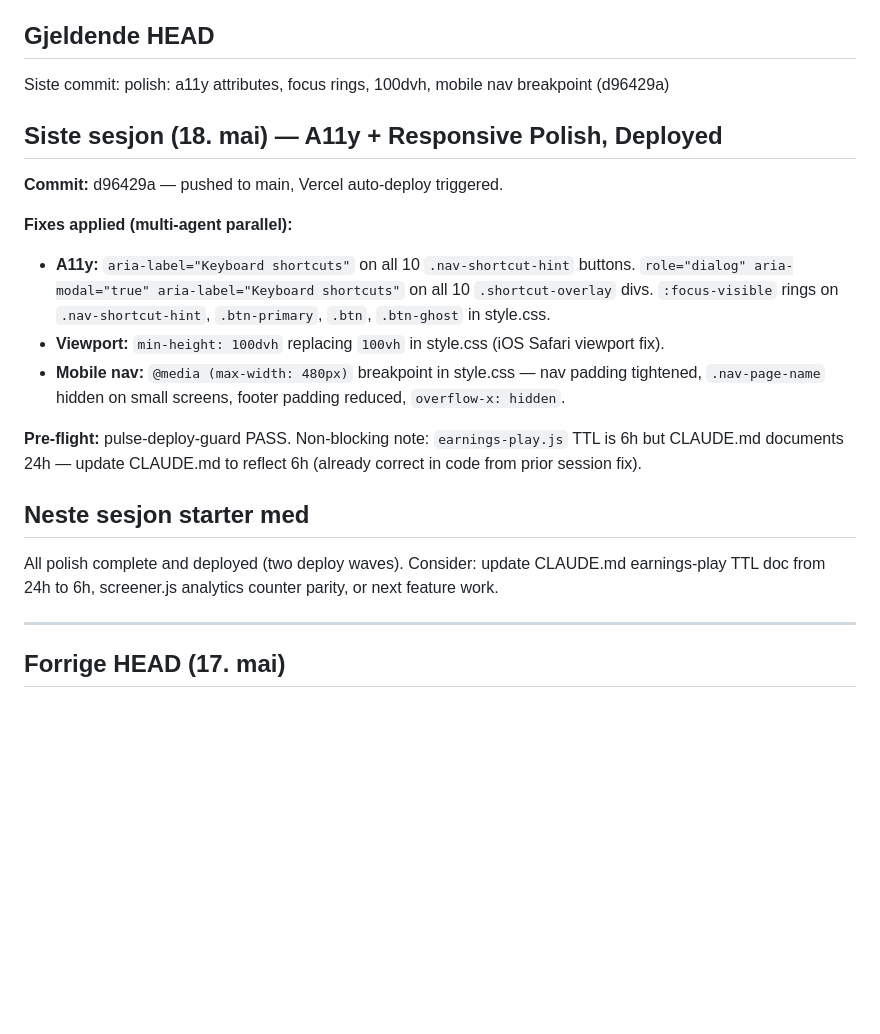
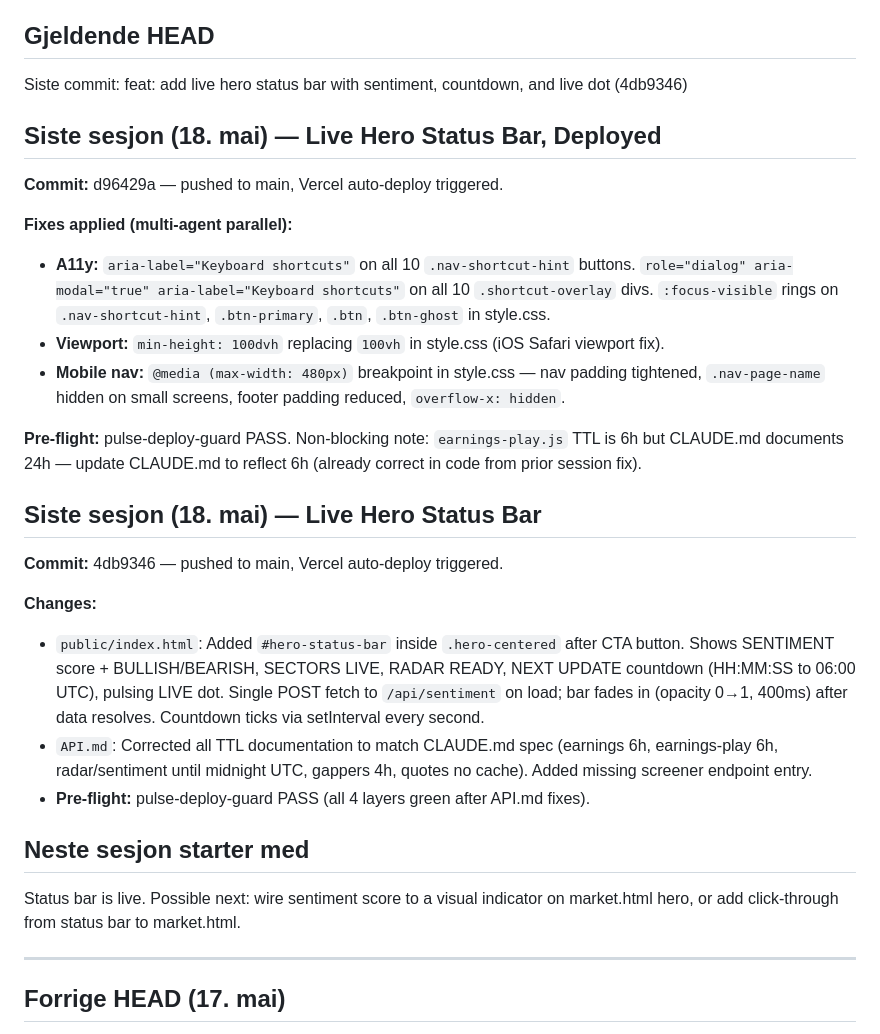
Before and after one commit to hanneslund2006/pulse, a Markdown page: HANDOFF.md, the part around the change. GitHub-like rendering; blank space fills up the shorter version.

Commit message:
docs: update HANDOFF.md for status bar deploy session
Co-Authored-By: Claude Sonnet 4.6 <noreply@anthropic.com>

```diff
--- a/HANDOFF.md
+++ b/HANDOFF.md
@@ -4,9 +4,9 @@
 18. mai 2026
 
 ## Gjeldende HEAD
-Siste commit: polish: a11y attributes, focus rings, 100dvh, mobile nav breakpoint (d96429a)
+Siste commit: feat: add live hero status bar with sentiment, countdown, and live dot (4db9346)
 
-## Siste sesjon (18. mai) — A11y + Responsive Polish, Deployed
+## Siste sesjon (18. mai) — Live Hero Status Bar, Deployed
 
 **Commit:** d96429a — pushed to main, Vercel auto-deploy triggered.
 
@@ -17,8 +17,17 @@ Siste commit: polish: a11y attributes, focus rings, 100dvh, mobile nav breakpoin
 
 **Pre-flight:** pulse-deploy-guard PASS. Non-blocking note: `earnings-play.js` TTL is 6h but CLAUDE.md documents 24h — update CLAUDE.md to reflect 6h (already correct in code from prior session fix).
 
+## Siste sesjon (18. mai) — Live Hero Status Bar
+
+**Commit:** 4db9346 — pushed to main, Vercel auto-deploy triggered.
+
+**Changes:**
+- `public/index.html`: Added `#hero-status-bar` inside `.hero-centered` after CTA button. Shows SENTIMENT score + BULLISH/BEARISH, SECTORS LIVE, RADAR READY, NEXT UPDATE countdown (HH:MM:SS to 06:00 UTC), pulsing LIVE dot. Single POST fetch to `/api/sentiment` on load; bar fades in (opacity 0→1, 400ms) after data resolves. Countdown ticks via setInterval every second.
+- `API.md`: Corrected all TTL documentation to match CLAUDE.md spec (earnings 6h, earnings-play 6h, radar/sentiment until midnight UTC, gappers 4h, quotes no cache). Added missing screener endpoint entry.
+- **Pre-flight:** pulse-deploy-guard PASS (all 4 layers green after API.md fixes).
+
 ## Neste sesjon starter med
-All polish complete and deployed (two deploy waves). Consider: update CLAUDE.md earnings-play TTL doc from 24h to 6h, screener.js analytics counter parity, or next feature work.
+Status bar is live. Possible next: wire sentiment score to a visual indicator on market.html hero, or add click-through from status bar to market.html.
 
 ---
 
```
